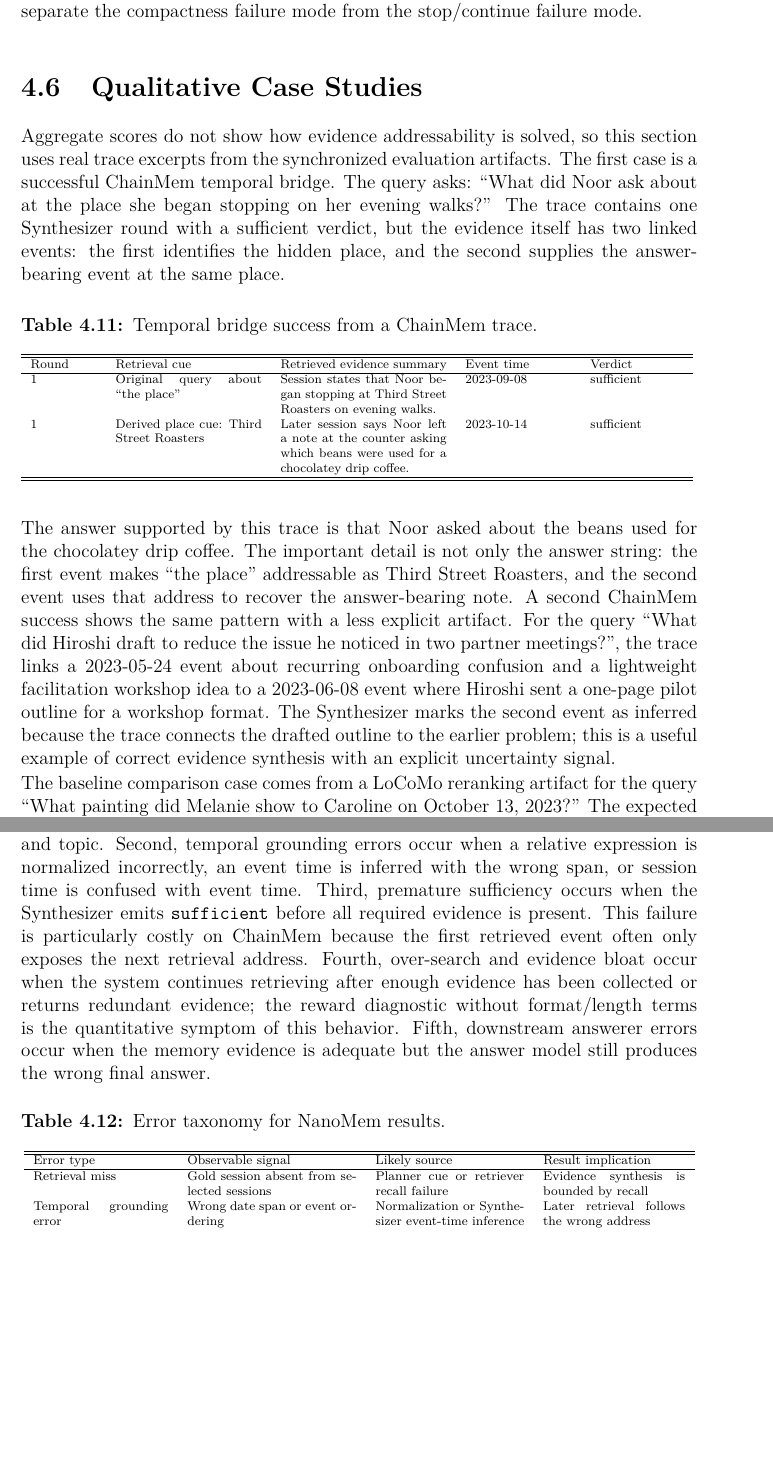
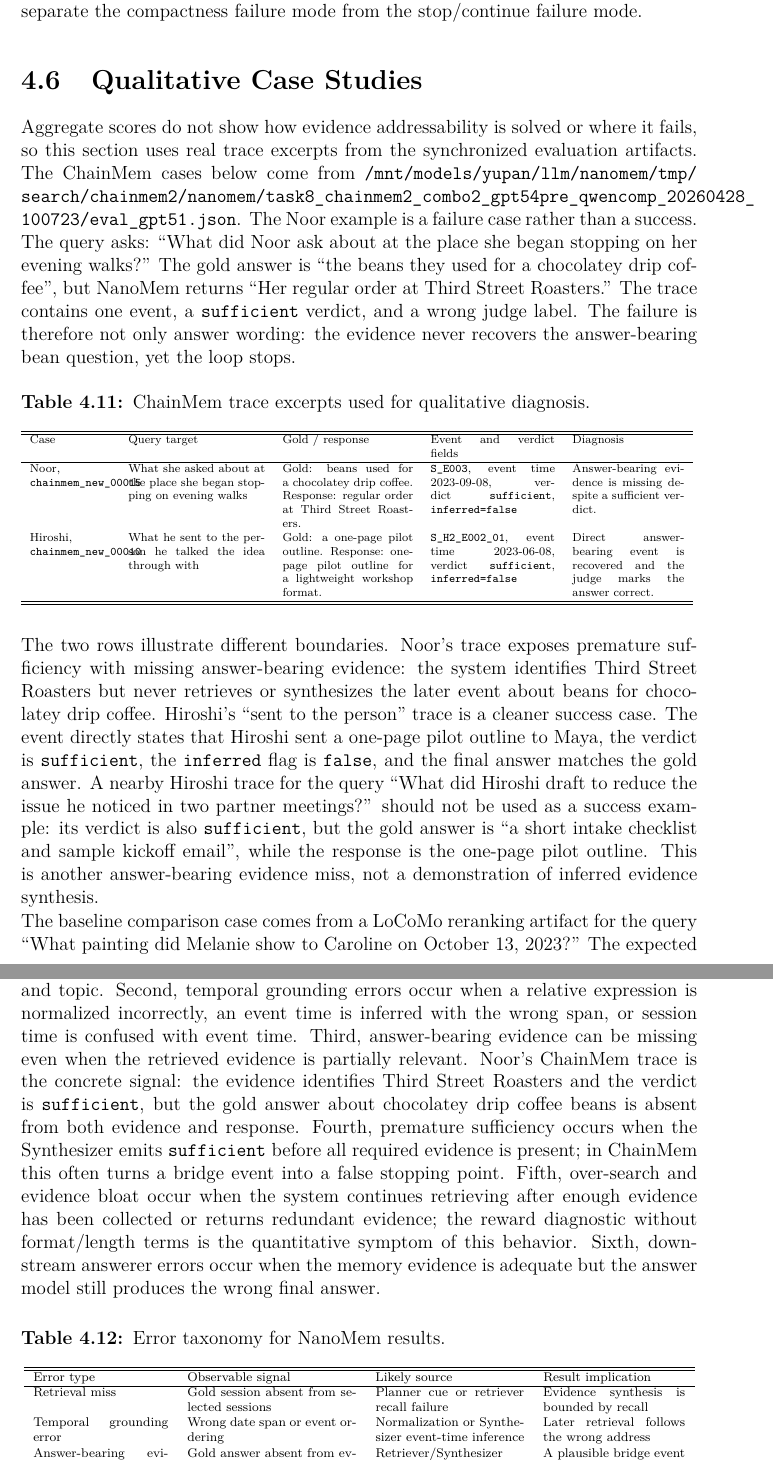
Before and after one commit to youliang-zhu/Chalmers-University-of-Technology-Master-thesis, a LaTeX thesis (paper/Main.tex, which reads paper/include/Results.tex): two parts of pages 51 and 52 of 62, joined at a grey line, cut so that both start at the same text, the shorter picture padded with empty space. Compiled offline with pdfLaTeX.

Commit message:
[writer][p2][results][r2] revise

```diff
--- a/paper/include/Results.tex
+++ b/paper/include/Results.tex
@@ -441,43 +450,48 @@ enough evidence has already been found.
 \section{Qualitative Case Studies}
 \label{sec:results-cases}
 
-Aggregate scores do not show how evidence addressability is solved, so this
-section uses real trace excerpts from the synchronized evaluation artifacts.
-The first case is a successful ChainMem temporal bridge. The query asks:
+Aggregate scores do not show how evidence addressability is solved or where it
+fails, so this section uses real trace excerpts from the synchronized
+evaluation artifacts. The ChainMem cases below come from
+\url{/mnt/models/yupan/llm/nanomem/tmp/search/chainmem2/nanomem/task8_chainmem2_combo2_gpt54pre_qwencomp_20260428_100723/eval_gpt51.json}.
+The Noor example is a failure case rather than a success. The query asks:
 ``What did Noor ask about at the place she began stopping on her evening
-walks?'' The trace contains one Synthesizer round with a sufficient verdict,
-but the evidence itself has two linked events: the first identifies the hidden
-place, and the second supplies the answer-bearing event at the same place.
+walks?'' The gold answer is ``the beans they used for a chocolatey drip
+coffee'', but NanoMem returns ``Her regular order at Third Street Roasters.''
+The trace contains one event, a \texttt{sufficient} verdict, and a wrong judge
+label. The failure is therefore not only answer wording: the evidence never
+recovers the answer-bearing bean question, yet the loop stops.
 
 \begin{table}[H]
   \centering
-  \caption{Temporal bridge success from a ChainMem trace.}
+  \caption{ChainMem trace excerpts used for qualitative diagnosis.}
   \label{tab:results-case-bridge}
   \scriptsize
   \resizebox{\textwidth}{!}{%
-  \begin{tabular}{p{0.10\textwidth}p{0.22\textwidth}p{0.25\textwidth}p{0.16\textwidth}p{0.14\textwidth}}
+  \begin{tabular}{p{0.13\textwidth}p{0.22\textwidth}p{0.21\textwidth}p{0.20\textwidth}p{0.18\textwidth}}
     \hline\hline
-    Round & Retrieval cue & Retrieved evidence summary & Event time & Verdict \\
+    Case & Query target & Gold / response & Event and verdict fields & Diagnosis \\
     \hline
-    1 & Original query about ``the place'' & Session states that Noor began stopping at Third Street Roasters on evening walks. & 2023-09-08 & sufficient \\
-    1 & Derived place cue: Third Street Roasters & Later session says Noor left a note at the counter asking which beans were used for a chocolatey drip coffee. & 2023-10-14 & sufficient \\
+    Noor, \texttt{chainmem\_new\_00015} & What she asked about at the place she began stopping on evening walks & Gold: beans used for a chocolatey drip coffee. Response: regular order at Third Street Roasters. & \texttt{S\_E003}, event time 2023-09-08, verdict \texttt{sufficient}, \texttt{inferred=false} & Answer-bearing evidence is missing despite a sufficient verdict. \\
+    Hiroshi, \texttt{chainmem\_new\_00010} & What he sent to the person he talked the idea through with & Gold: a one-page pilot outline. Response: one-page pilot outline for a lightweight workshop format. & \texttt{S\_H2\_E002\_01}, event time 2023-06-08, verdict \texttt{sufficient}, \texttt{inferred=false} & Direct answer-bearing event is recovered and the judge marks the answer correct. \\
     \hline\hline
   \end{tabular}
   }
 \end{table}
 
-The answer supported by this trace is that Noor asked about the beans used for
-the chocolatey drip coffee. The important detail is not only the answer string:
-the first event makes ``the place'' addressable as Third Street Roasters, and
-the second event uses that address to recover the answer-bearing note. A second
-ChainMem success shows the same pattern with a less explicit artifact. For the
-query ``What did Hiroshi draft to reduce the issue he noticed in two partner
-meetings?'', the trace links a 2023-05-24 event about recurring onboarding
-confusion and a lightweight facilitation workshop idea to a 2023-06-08 event
-where Hiroshi sent a one-page pilot outline for a workshop format. The
-Synthesizer marks the second event as inferred because the trace connects the
-drafted outline to the earlier problem; this is a useful example of correct
-evidence synthesis with an explicit uncertainty signal.
+The two rows illustrate different boundaries. Noor's trace exposes premature
+sufficiency with missing answer-bearing evidence: the system identifies Third
+Street Roasters but never retrieves or synthesizes the later event about beans
+for chocolatey drip coffee. Hiroshi's ``sent to the person'' trace is a
+cleaner success case. The event directly states that Hiroshi sent a one-page
+pilot outline to Maya, the verdict is \texttt{sufficient}, the
+\texttt{inferred} flag is \texttt{false}, and the final answer matches the
+gold answer. A nearby Hiroshi trace for the query ``What did Hiroshi draft to
+reduce the issue he noticed in two partner meetings?'' should not be used as a
+success example: its verdict is also \texttt{sufficient}, but the gold answer
+is ``a short intake checklist and sample kickoff email'', while the response is
+the one-page pilot outline. This is another answer-bearing evidence miss, not
+a demonstration of inferred evidence synthesis.
 
 The baseline comparison case comes from a LoCoMo reranking artifact for the
 query ``What painting did Melanie show to Caroline on October 13, 2023?'' The
@@ -500,13 +510,0 @@ session. The LoCoMo painting case is the clearest example: the relevant
-2023-10-13 session is available but not selected, so the answerer receives a
-later art-related session with the wrong date and topic. Second, temporal
-grounding errors occur when a relative expression is normalized incorrectly, an
-event time is inferred with the wrong span, or session time is confused with
-event time. Third, premature sufficiency occurs when the Synthesizer emits
-\texttt{sufficient} before all required evidence is present. This failure is
-particularly costly on ChainMem because the first retrieved event often only
-exposes the next retrieval address. Fourth, over-search and evidence bloat
-occur when the system continues retrieving after enough evidence has been
-collected or returns redundant evidence; the reward diagnostic without
-format/length terms is the quantitative symptom of this behavior. Fifth,
-downstream answerer errors occur when the memory evidence is adequate but the
-answer model still produces the wrong final answer.
@@ -513,3 +514,20 @@ answer model still produces the wrong final answer.
+session is available but not selected, so the answerer receives a later
+art-related session with the wrong date and topic. Second, temporal grounding
+errors occur when a relative expression is normalized incorrectly, an event
+time is inferred with the wrong span, or session time is confused with event
+time. Third, answer-bearing evidence can be missing even when the retrieved
+evidence is partially relevant. Noor's ChainMem trace is the concrete signal:
+the evidence identifies Third Street Roasters and the verdict is
+\texttt{sufficient}, but the gold answer about chocolatey drip coffee beans is
+absent from both evidence and response. Fourth, premature sufficiency occurs
+when the Synthesizer emits \texttt{sufficient} before all required evidence is
+present; in ChainMem this often turns a bridge event into a false stopping
+point. Fifth, over-search and evidence bloat occur when the system continues
+retrieving after enough evidence has been collected or returns redundant
+evidence; the reward diagnostic without format/length terms is the
+quantitative symptom of this behavior. Sixth, downstream answerer errors occur
+when the memory evidence is adequate but the answer model still produces the
+wrong final answer.
 
 \begin{table}[H]
   \centering
@@ -522,6 +540,7 @@ answer model still produces the wrong final answer.
     \hline
     Retrieval miss & Gold session absent from selected sessions & Planner cue or retriever recall failure & Evidence synthesis is bounded by recall \\
     Temporal grounding error & Wrong date span or event ordering & Normalization or Synthesizer event-time inference & Later retrieval follows the wrong address \\
+    Answer-bearing evidence miss & Gold answer absent from evidence and response despite related evidence & Retriever/Synthesizer fails to recover destination event & A plausible bridge event can hide a missing answer event \\
     Premature sufficiency & Verdict is sufficient before gold coverage & Synthesizer stop decision & Loop stops before bridge evidence is found \\
     Over-search or bloat & Extra rounds or long redundant evidence & Weak stop/length control & Higher cost and possible answer noise \\
     Answerer error & Evidence appears correct but answer is wrong & Downstream Qwen3.5-9B answer model & Memory and answering failures must be separated \\
```
Also changed, not shown: paper/include/Results.tex (59 more changed lines).
